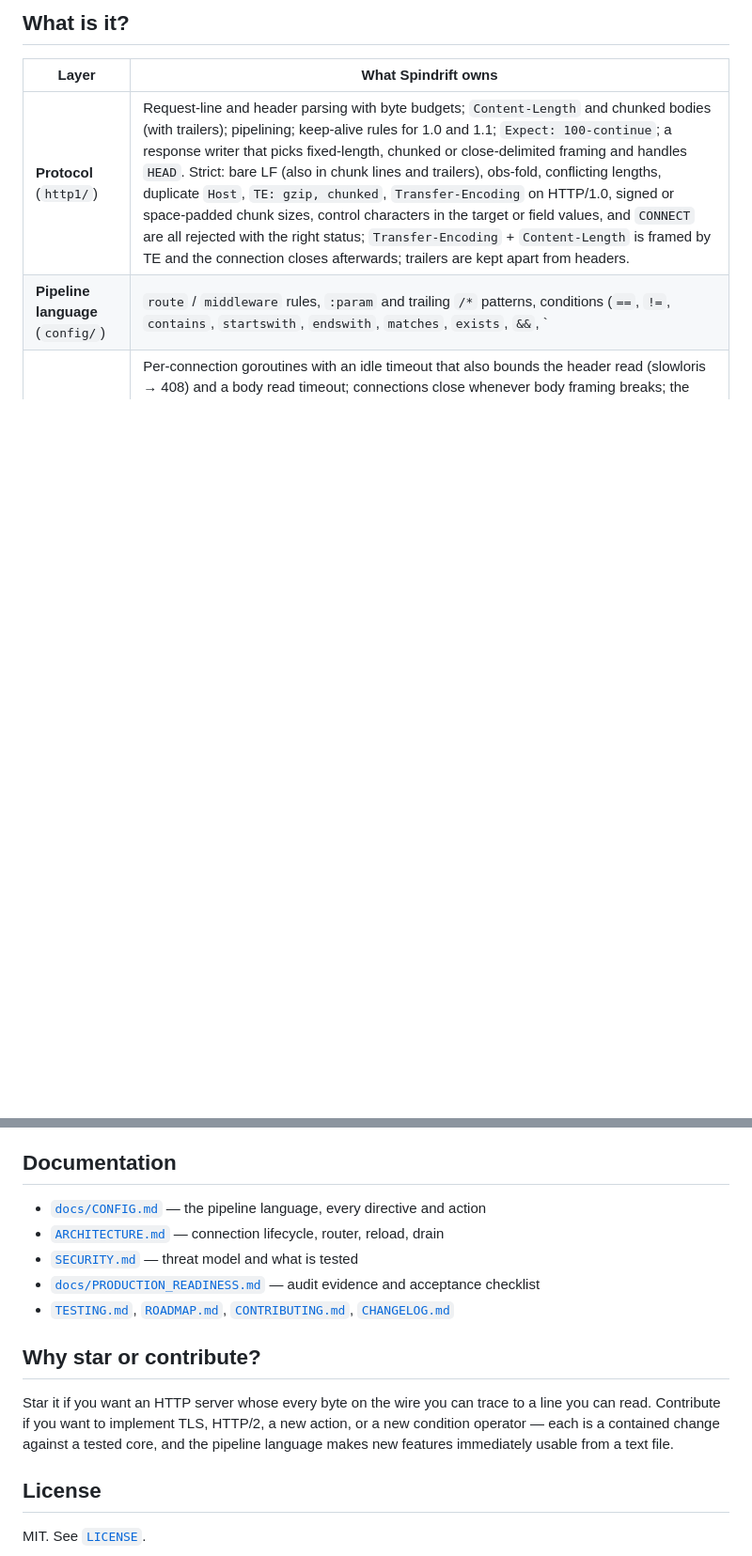
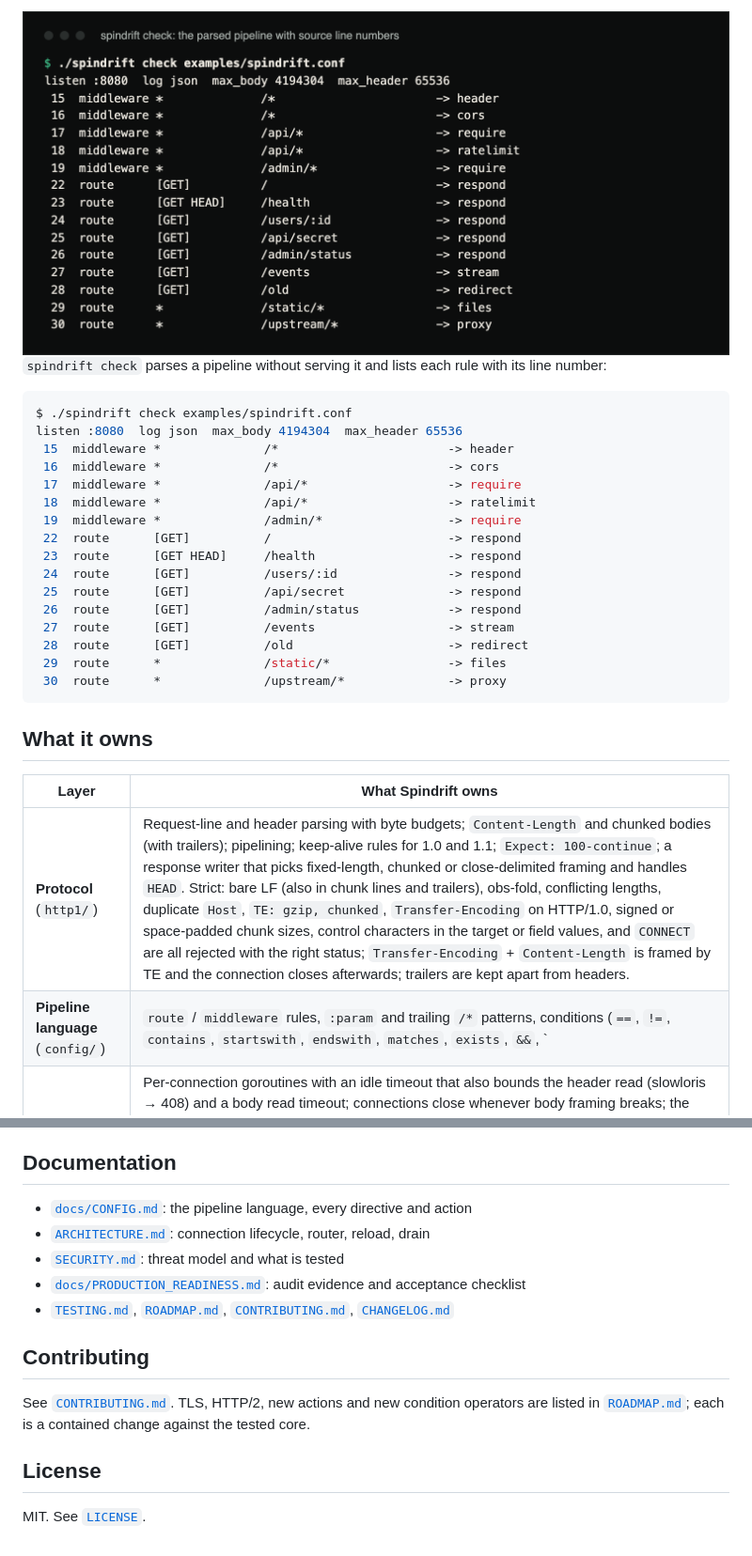
Before and after one commit to hellpuffyt/spindrift, a Markdown page: README.md, 2 parts joined by grey strips. Shown at 94% size. GitHub-like rendering; pictures changed too: docs/screenshots/check-example-pipeline.png (added); blank space fills up the shorter version.

````diff
--- a/README.md
+++ b/README.md
@@ -35,6 +73,30 @@ $ spindrift bench http://127.0.0.1:8080/health -c 64 -n 50000
 ```
 
-## What is it?
+<img src="docs/screenshots/check-example-pipeline.png" width="100%" alt="Terminal capture of spindrift check examples/spindrift.conf listing the global settings and each middleware and route rule with its source line number and action.">
+
+`spindrift check` parses a pipeline without serving it and lists each rule
+with its line number:
+
+```console
+$ ./spindrift check examples/spindrift.conf
+listen :8080  log json  max_body 4194304  max_header 65536
+ 15  middleware *              /*                       -> header
+ 16  middleware *              /*                       -> cors
+ 17  middleware *              /api/*                   -> require
+ 18  middleware *              /api/*                   -> ratelimit
+ 19  middleware *              /admin/*                 -> require
+ 22  route      [GET]          /                        -> respond
+ 23  route      [GET HEAD]     /health                  -> respond
+ 24  route      [GET]          /users/:id               -> respond
+ 25  route      [GET]          /api/secret              -> respond
+ 26  route      [GET]          /admin/status            -> respond
+ 27  route      [GET]          /events                  -> stream
+ 28  route      [GET]          /old                     -> redirect
+ 29  route      *              /static/*                -> files
+ 30  route      *              /upstream/*              -> proxy
+```
+
+## What it owns
 
 | Layer | What Spindrift owns |
 |---|---|
@@ -143,19 +200,17 @@ Go 1.24 or newer. Docker: `docker build -t spindrift . && docker run -p 8080:808
 
 ## Documentation
 
-- [`docs/CONFIG.md`](docs/CONFIG.md) — the pipeline language, every directive and action
-- [`ARCHITECTURE.md`](ARCHITECTURE.md) — connection lifecycle, router, reload, drain
-- [`SECURITY.md`](SECURITY.md) — threat model and what is tested
-- [`docs/PRODUCTION_READINESS.md`](docs/PRODUCTION_READINESS.md) — audit evidence and acceptance checklist
+- [`docs/CONFIG.md`](docs/CONFIG.md): the pipeline language, every directive and action
+- [`ARCHITECTURE.md`](ARCHITECTURE.md): connection lifecycle, router, reload, drain
+- [`SECURITY.md`](SECURITY.md): threat model and what is tested
+- [`docs/PRODUCTION_READINESS.md`](docs/PRODUCTION_READINESS.md): audit evidence and acceptance checklist
 - [`TESTING.md`](TESTING.md), [`ROADMAP.md`](ROADMAP.md), [`CONTRIBUTING.md`](CONTRIBUTING.md), [`CHANGELOG.md`](CHANGELOG.md)
 
-## Why star or contribute?
+## Contributing
 
-Star it if you want an HTTP server whose every byte on the wire you can trace
-to a line you can read. Contribute if you want to implement TLS, HTTP/2, a
-new action, or a new condition operator — each is a contained change against
-a tested core, and the pipeline language makes new features immediately
-usable from a text file.
+See [`CONTRIBUTING.md`](CONTRIBUTING.md). TLS, HTTP/2, new actions and new
+condition operators are listed in [`ROADMAP.md`](ROADMAP.md); each is a
+contained change against the tested core.
 
 ## License
 
````
Also changed, not shown: other parts of README.md (+72 -39 lines), docs/screenshots/serve-example-client-session.png (added).
